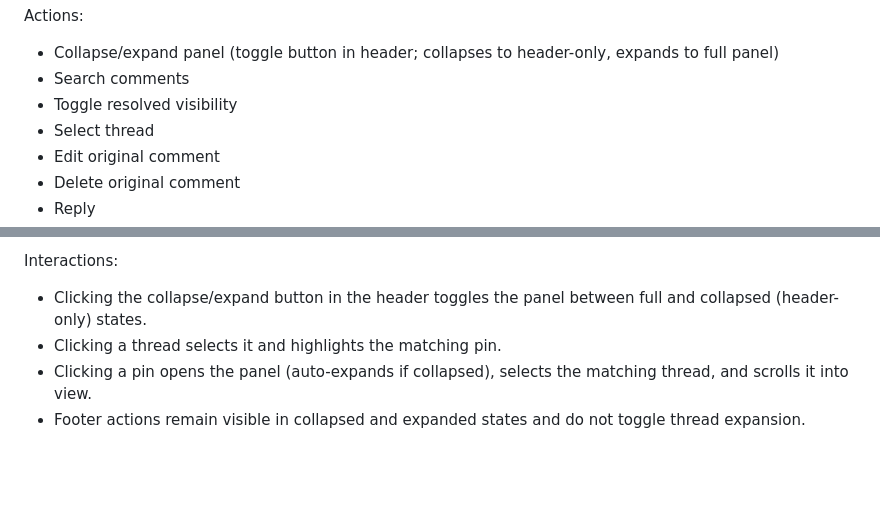
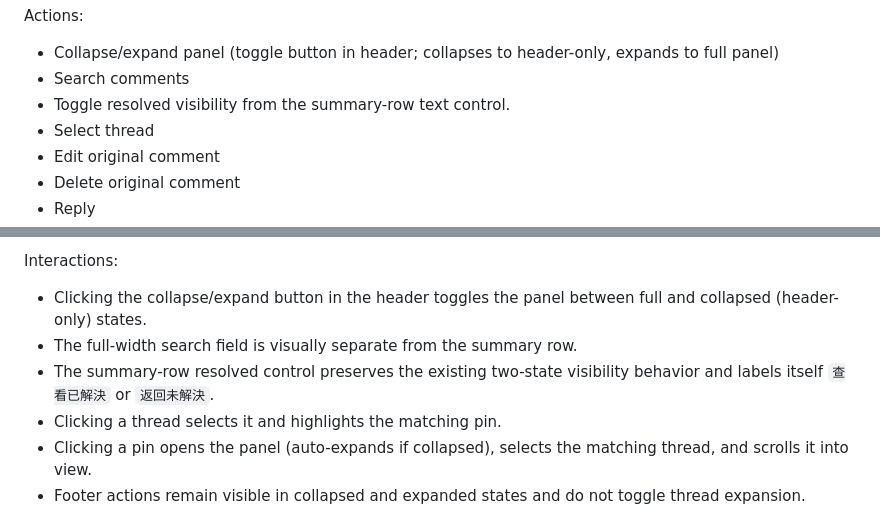
Before and after one commit to eleanorewu/webcomment, a Markdown page: docs/05_COMPONENT_SPEC.md, 2 parts joined by grey strips. GitHub-like rendering; blank space fills up the shorter version.

Commit message:
docs: specify compact sidebar resolved control

```diff
--- a/docs/05_COMPONENT_SPEC.md
+++ b/docs/05_COMPONENT_SPEC.md
@@ -252,7 +252,7 @@ Actions:
 
 - Collapse/expand panel (toggle button in header; collapses to header-only, expands to full panel)
 - Search comments
-- Toggle resolved visibility
+- Toggle resolved visibility from the summary-row text control.
 - Select thread
 - Edit original comment
 - Delete original comment
@@ -286,6 +286,8 @@ Thread list item layout:
 Interactions:
 
 - Clicking the collapse/expand button in the header toggles the panel between full and collapsed (header-only) states.
+- The full-width search field is visually separate from the summary row.
+- The summary-row resolved control preserves the existing two-state visibility behavior and labels itself `查看已解決` or `返回未解決`.
 - Clicking a thread selects it and highlights the matching pin.
 - Clicking a pin opens the panel (auto-expands if collapsed), selects the matching thread, and scrolls it into view.
 - Footer actions remain visible in collapsed and expanded states and do not toggle thread expansion.
```
Also changed, not shown: docs/04_DESIGN_SPEC.md (+7 -8 lines).
